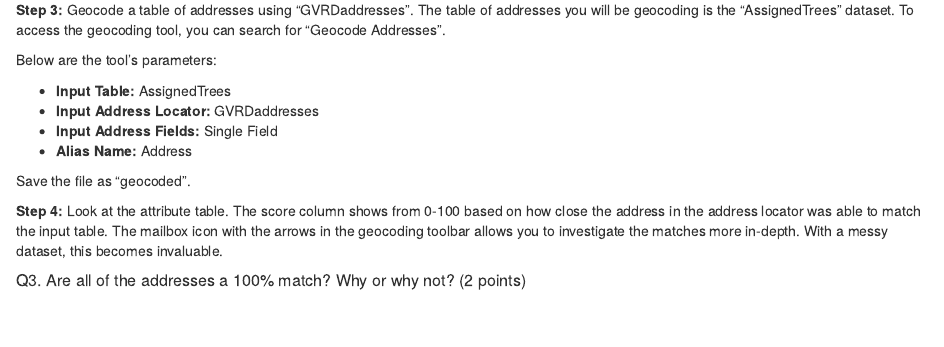
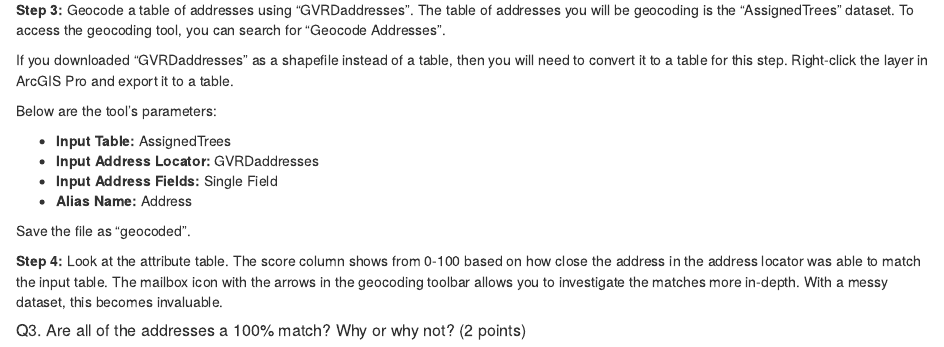
Before and after one commit to ubc-geomatics-community-of-practice/GEM510-GIS-for-Forestry-and-Conservation, an R Markdown document (07-Geocoding.Rmd): the page in a window 1100 px wide, from 4120 px down. Rendered offline with R 4.5, knitr and Pandoc, with nearby package versions; drawn as R Markdown's standard HTML page in place of the format the file asks for.

Commit message:
update lab 7 instructions and build book

```diff
--- a/07-Geocoding.Rmd
+++ b/07-Geocoding.Rmd
@@ -146,6 +146,8 @@ You can also use the "Locate" tool to search an address using the ArcGIS World G
 
 **Step 3:** Geocode a table of addresses using "GVRDaddresses". The table of addresses you will be geocoding is the "AssignedTrees" dataset. To access the geocoding tool, you can search for "Geocode Addresses".
 
+If you downloaded "GVRDaddresses" as a shapefile instead of a table, then you will need to convert it to a table for this step. Right-click the layer in ArcGIS Pro and export it to a table.
+
 Below are the tool's parameters:
 
 - **Input Table:** AssignedTrees
```
Also changed, not shown: docs/search_index.json, 1 other file.
